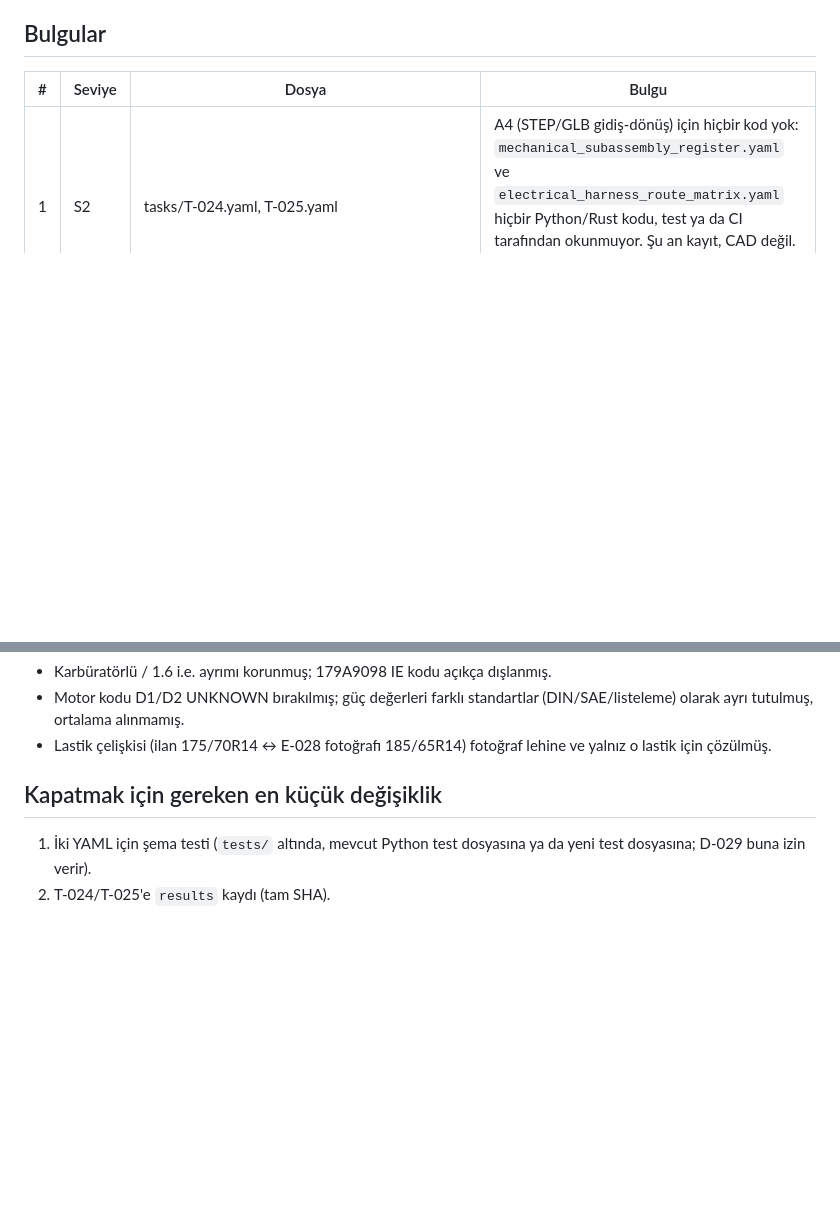
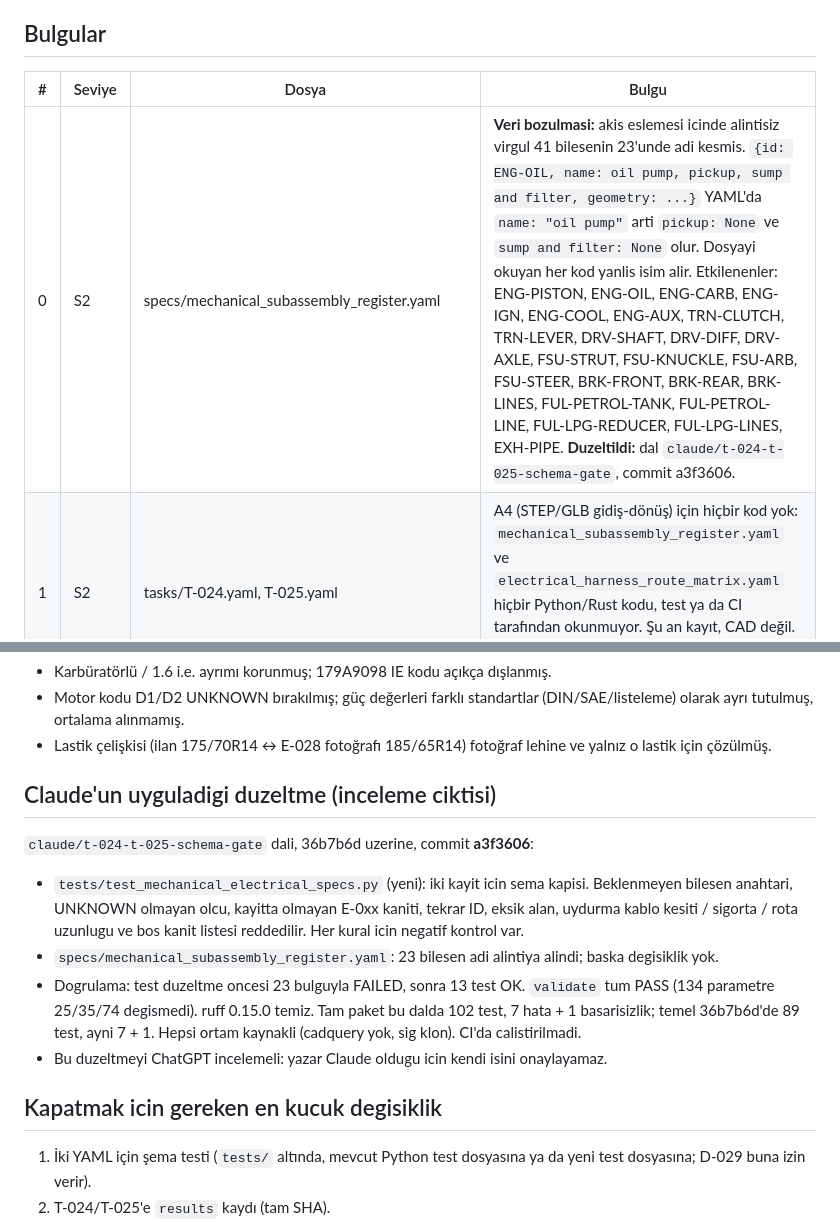
Before and after one commit to cactence-ship-it/jarvis-builds, a Markdown page: kartal-s-twin/agents/CLAUDE_REVIEW_T-024_T-025.md, 2 parts joined by grey strips. Drawn GitHub-style; blank space fills up the shorter version.

```diff
--- a/kartal-s-twin/agents/CLAUDE_REVIEW_T-024_T-025.md
+++ b/kartal-s-twin/agents/CLAUDE_REVIEW_T-024_T-025.md
@@ -38,6 +38,7 @@ DOĞRULANAMADI olan değerler bu notta zaten "ikincil, VERIFIED değil" olarak i
 
 | # | Seviye | Dosya | Bulgu |
 |---|---|---|---|
+| 0 | S2 | specs/mechanical_subassembly_register.yaml | **Veri bozulmasi:** akis eslemesi icinde alintisiz virgul 41 bilesenin 23'unde adi kesmis. `{id: ENG-OIL, name: oil pump, pickup, sump and filter, geometry: ...}` YAML'da `name: "oil pump"` arti `pickup: None` ve `sump and filter: None` olur. Dosyayi okuyan her kod yanlis isim alir. Etkilenenler: ENG-PISTON, ENG-OIL, ENG-CARB, ENG-IGN, ENG-COOL, ENG-AUX, TRN-CLUTCH, TRN-LEVER, DRV-SHAFT, DRV-DIFF, DRV-AXLE, FSU-STRUT, FSU-KNUCKLE, FSU-ARB, FSU-STEER, BRK-FRONT, BRK-REAR, BRK-LINES, FUL-PETROL-TANK, FUL-PETROL-LINE, FUL-LPG-REDUCER, FUL-LPG-LINES, EXH-PIPE. **Duzeltildi:** dal `claude/t-024-t-025-schema-gate`, commit a3f3606. |
 | 1 | S2 | tasks/T-024.yaml, T-025.yaml | A4 (STEP/GLB gidiş-dönüş) için hiçbir kod yok: `mechanical_subassembly_register.yaml` ve `electrical_harness_route_matrix.yaml` hiçbir Python/Rust kodu, test ya da CI tarafından okunmuyor. Şu an kayıt, CAD değil. Durum `in_progress` doğru; "tamamlandı" denmemiş. |
 | 2 | S2 | specs/*.yaml (yeni iki dosya) | Şema doğrulaması yok. Bir test bu iki dosyayı yüklemeli, her bileşende `status` ∈ {VERIFIED, ESTIMATED, UNKNOWN, PLACEHOLDER} ve VERIFIED için E-0xx kanıtı zorunlu olmalı; aksi halde ileride sessiz terfi yakalanmaz. |
 | 3 | S2 | tasks/T-024.yaml, T-025.yaml | `results: []` iken `evidence` listesi dolu; sonuç kaydı (commit, dosyalar, çalıştırılan testler) eklenmeli ki inceleme bir SHA'ya bağlanabilsin. |
@@ -50,7 +51,21 @@ DOĞRULANAMADI olan değerler bu notta zaten "ikincil, VERIFIED değil" olarak i
 - Motor kodu D1/D2 UNKNOWN bırakılmış; güç değerleri farklı standartlar (DIN/SAE/listeleme) olarak ayrı tutulmuş, ortalama alınmamış.
 - Lastik çelişkisi (ilan 175/70R14 ↔ E-028 fotoğrafı 185/65R14) fotoğraf lehine ve yalnız o lastik için çözülmüş.
 
-## Kapatmak için gereken en küçük değişiklik
+## Claude'un uyguladigi duzeltme (inceleme ciktisi)
+
+`claude/t-024-t-025-schema-gate` dali, 36b7b6d uzerine, commit **a3f3606**:
+
+- `tests/test_mechanical_electrical_specs.py` (yeni): iki kayit icin sema kapisi. Beklenmeyen bilesen
+  anahtari, UNKNOWN olmayan olcu, kayitta olmayan E-0xx kaniti, tekrar ID, eksik alan, uydurma kablo
+  kesiti / sigorta / rota uzunlugu ve bos kanit listesi reddedilir. Her kural icin negatif kontrol var.
+- `specs/mechanical_subassembly_register.yaml`: 23 bilesen adi alintiya alindi; baska degisiklik yok.
+- Dogrulama: test duzeltme oncesi 23 bulguyla FAILED, sonra 13 test OK. `validate` tum PASS
+  (134 parametre 25/35/74 degismedi). ruff 0.15.0 temiz. Tam paket bu dalda 102 test, 7 hata + 1
+  basarisizlik; temel 36b7b6d'de 89 test, ayni 7 + 1. Hepsi ortam kaynakli (cadquery yok, sig klon).
+  CI'da calistirilmadi.
+- Bu duzeltmeyi ChatGPT incelemeli: yazar Claude oldugu icin kendi isini onaylayamaz.
+
+## Kapatmak icin gereken en kucuk degisiklik
 
 1. İki YAML için şema testi (`tests/` altında, mevcut Python test dosyasına ya da yeni test dosyasına; D-029 buna izin verir).
 2. T-024/T-025'e `results` kaydı (tam SHA).
```
Also changed, not shown: kartal-s-twin/CHANGELOG.md (+2 -0 lines), kartal-s-twin/agents/REVIEW_REQUEST_T-024-FIX.md (added, +46 -0 lines).
